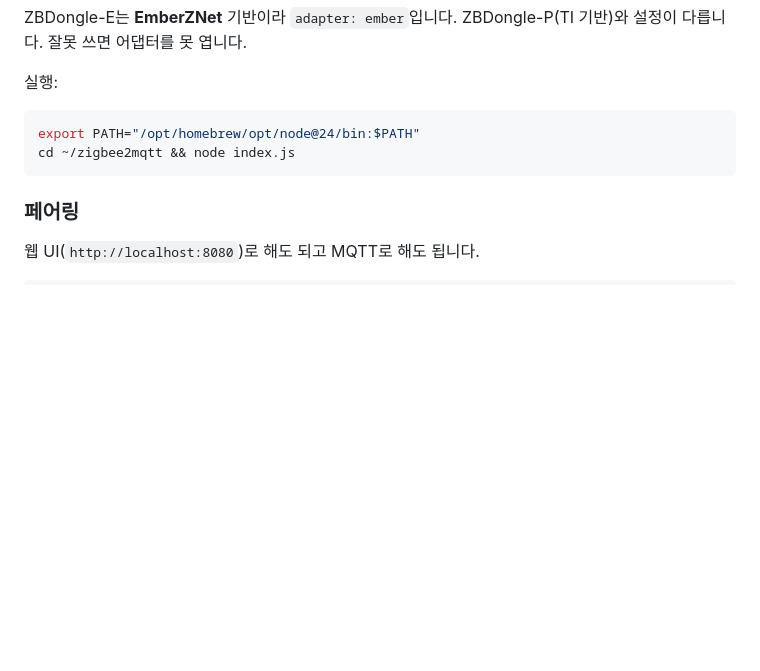
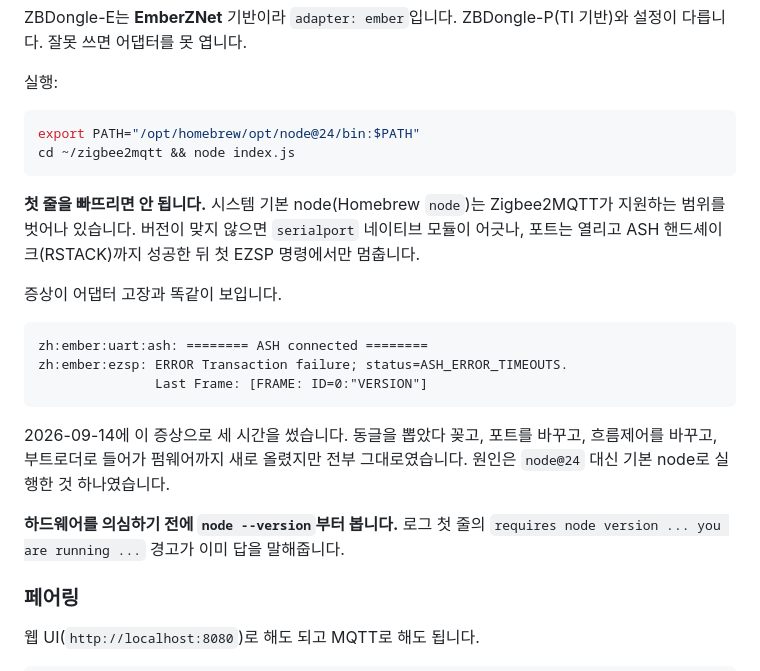
Before and after one commit to namo-labs/namo-firmware, a Markdown page: docs/bring-up-guide.md, the part around the change. Drawn GitHub-style; blank space fills up the shorter version.

Commit message:
docs: Zigbee2MQTT를 기본 node로 실행하면 안 되는 이유 기록
node 버전이 맞지 않으면 serialport 네이티브 모듈이 어긋나, 포트는
열리고 ASH 핸드셰이크까지 성공한 뒤 첫 EZSP 명령에서만 멈춥니다.
증상이 어댑터 고장과 구별되지 않습니다.

실제로 이 증상으로 세 시간을 썼습니다. 동글을 여러 번 뽑았다 꽂고,
USB 포트를 바꾸고, 흐름제어와 baudrate를 바꾸고, 부트로더로 들어가
펌웨어까지 새로 올렸지만 전부 그대로였습니다. 원인은 실행 명령에서
node@24 PATH 지정을 빠뜨린 것 하나였습니다.

문서에는 원래 올바른 명령이 적혀 있었고, 그것을 따르지 않아 생긴
일입니다. 같은 함정을 다시 밟지 않도록 증상과 확인 순서를 남깁니다.

Co-Authored-By: Claude Opus 5 (1M context) <noreply@anthropic.com>
Claude-Session: https://claude.ai/code/session_01MeX5cj8EWCre3oTZ8GP2db

````diff
--- a/docs/bring-up-guide.md
+++ b/docs/bring-up-guide.md
@@ -510,6 +510,26 @@ export PATH="/opt/homebrew/opt/node@24/bin:$PATH"
 cd ~/zigbee2mqtt && node index.js
 ```
 
+**첫 줄을 빠뜨리면 안 됩니다.** 시스템 기본 node(Homebrew `node`)는 Zigbee2MQTT가
+지원하는 범위를 벗어나 있습니다. 버전이 맞지 않으면 `serialport` 네이티브 모듈이
+어긋나, 포트는 열리고 ASH 핸드셰이크(RSTACK)까지 성공한 뒤 첫 EZSP 명령에서만
+멈춥니다.
+
+증상이 어댑터 고장과 똑같이 보입니다.
+
+```
+zh:ember:uart:ash: ======== ASH connected ========
+zh:ember:ezsp: ERROR Transaction failure; status=ASH_ERROR_TIMEOUTS.
+               Last Frame: [FRAME: ID=0:"VERSION"]
+```
+
+2026-09-14에 이 증상으로 세 시간을 썼습니다. 동글을 뽑았다 꽂고, 포트를 바꾸고,
+흐름제어를 바꾸고, 부트로더로 들어가 펌웨어까지 새로 올렸지만 전부 그대로였습니다.
+원인은 `node@24` 대신 기본 node로 실행한 것 하나였습니다.
+
+**하드웨어를 의심하기 전에 `node --version`부터 봅니다.** 로그 첫 줄의
+`requires node version ... you are running ...` 경고가 이미 답을 말해줍니다.
+
 ### 페어링
 
 웹 UI(`http://localhost:8080`)로 해도 되고 MQTT로 해도 됩니다.
````
